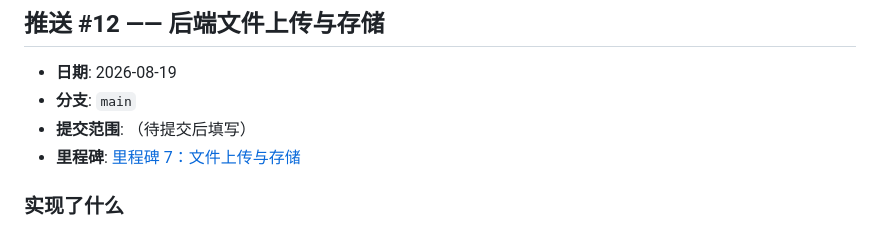
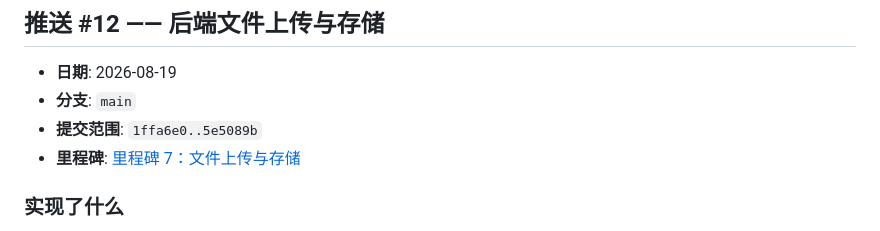
Before and after one commit to Holidaaaay/gradescope-spring-boot, a Markdown page: CHANGELOG.md, the part around the change. Rendered like a GitHub page.

Commit message:
docs: Finalize push #12 commit range
Co-Authored-By: Claude Opus 4.8 (1M context) <noreply@anthropic.com>

```diff
--- a/CHANGELOG.md
+++ b/CHANGELOG.md
@@ -910,7 +910,7 @@ git revert HEAD
 
 - **日期**: 2026-08-19
 - **分支**: `main`
-- **提交范围**: （待提交后填写）
+- **提交范围**: `1ffa6e0..5e5089b`
 - **里程碑**: [里程碑 7：文件上传与存储](MILESTONES.md#里程碑-7文件上传与存储)
 
 ### 实现了什么
```
